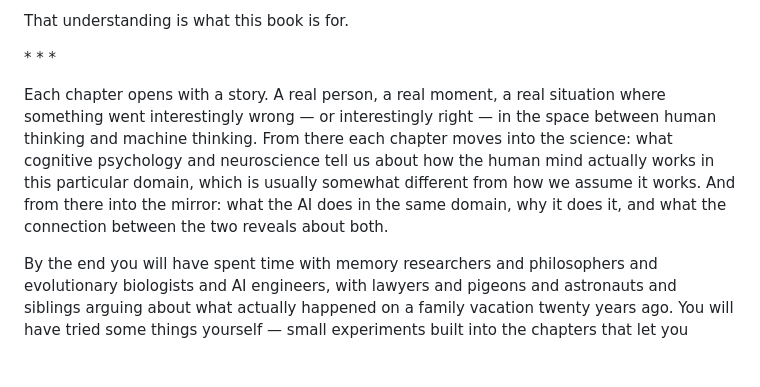
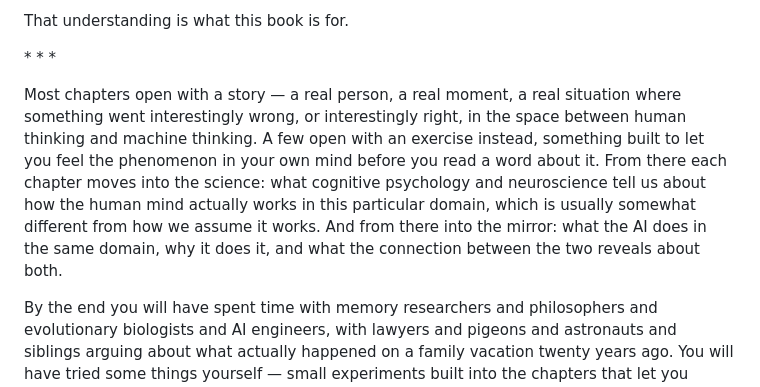
Before and after one commit to sandybpatterson/original-bug-book, a Markdown page: TOB_Prologue_Complete.md, the part around the change. Drawn GitHub-style; blank space fills up the shorter version.

```diff
--- a/TOB_Prologue_Complete.md
+++ b/TOB_Prologue_Complete.md
@@ -41,7 +41,7 @@ That understanding is what this book is for.
 
 \* \* \*
 
-Each chapter opens with a story. A real person, a real moment, a real situation where something went interestingly wrong — or interestingly right — in the space between human thinking and machine thinking. From there each chapter moves into the science: what cognitive psychology and neuroscience tell us about how the human mind actually works in this particular domain, which is usually somewhat different from how we assume it works. And from there into the mirror: what the AI does in the same domain, why it does it, and what the connection between the two reveals about both.
+Most chapters open with a story — a real person, a real moment, a real situation where something went interestingly wrong, or interestingly right, in the space between human thinking and machine thinking. A few open with an exercise instead, something built to let you feel the phenomenon in your own mind before you read a word about it. From there each chapter moves into the science: what cognitive psychology and neuroscience tell us about how the human mind actually works in this particular domain, which is usually somewhat different from how we assume it works. And from there into the mirror: what the AI does in the same domain, why it does it, and what the connection between the two reveals about both.
 
 By the end you will have spent time with memory researchers and philosophers and evolutionary biologists and AI engineers, with lawyers and pigeons and astronauts and siblings arguing about what actually happened on a family vacation twenty years ago. You will have tried some things yourself — small experiments built into the chapters that let you experience the phenomena rather than just read about them.
 
```
Also changed, not shown: CLAUDE.md (+16 -0 lines).
